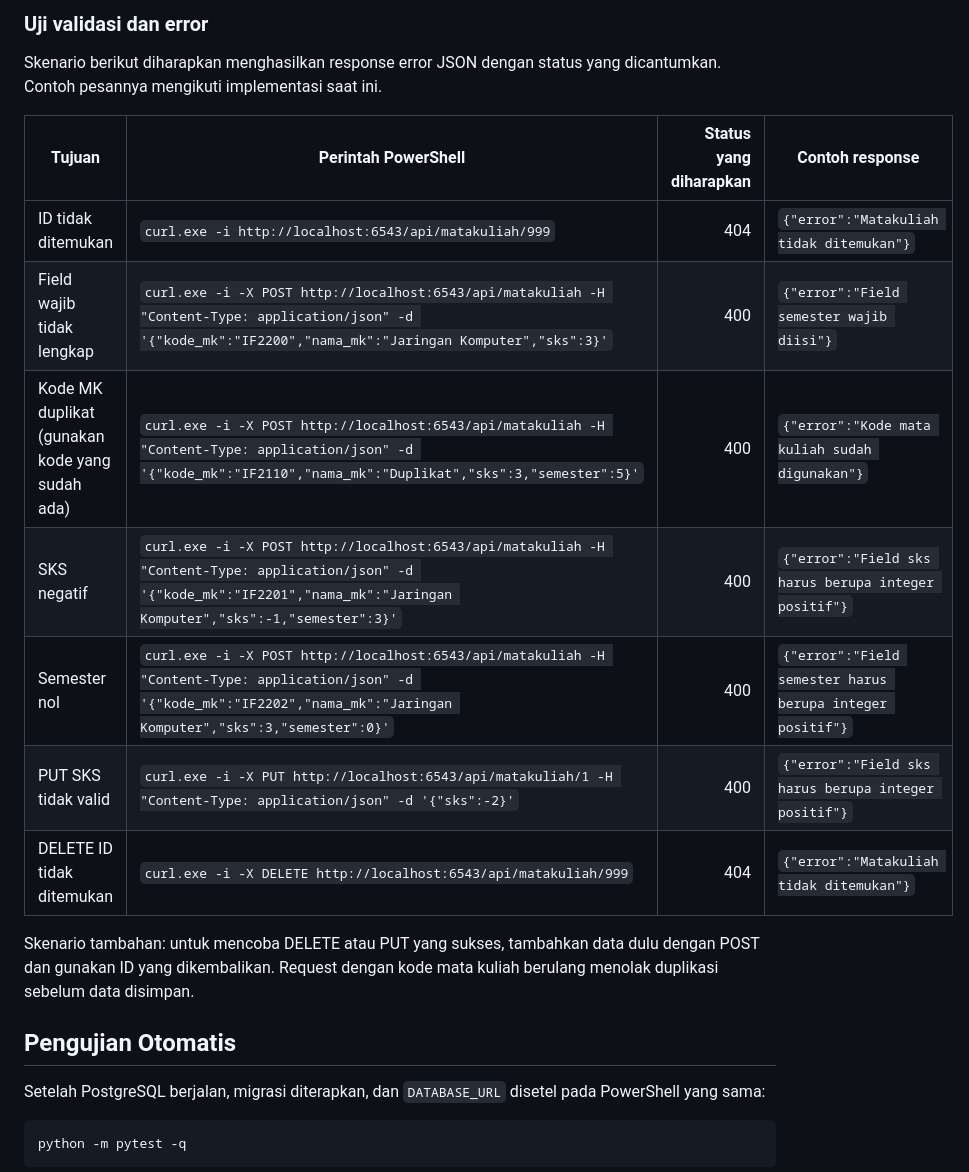
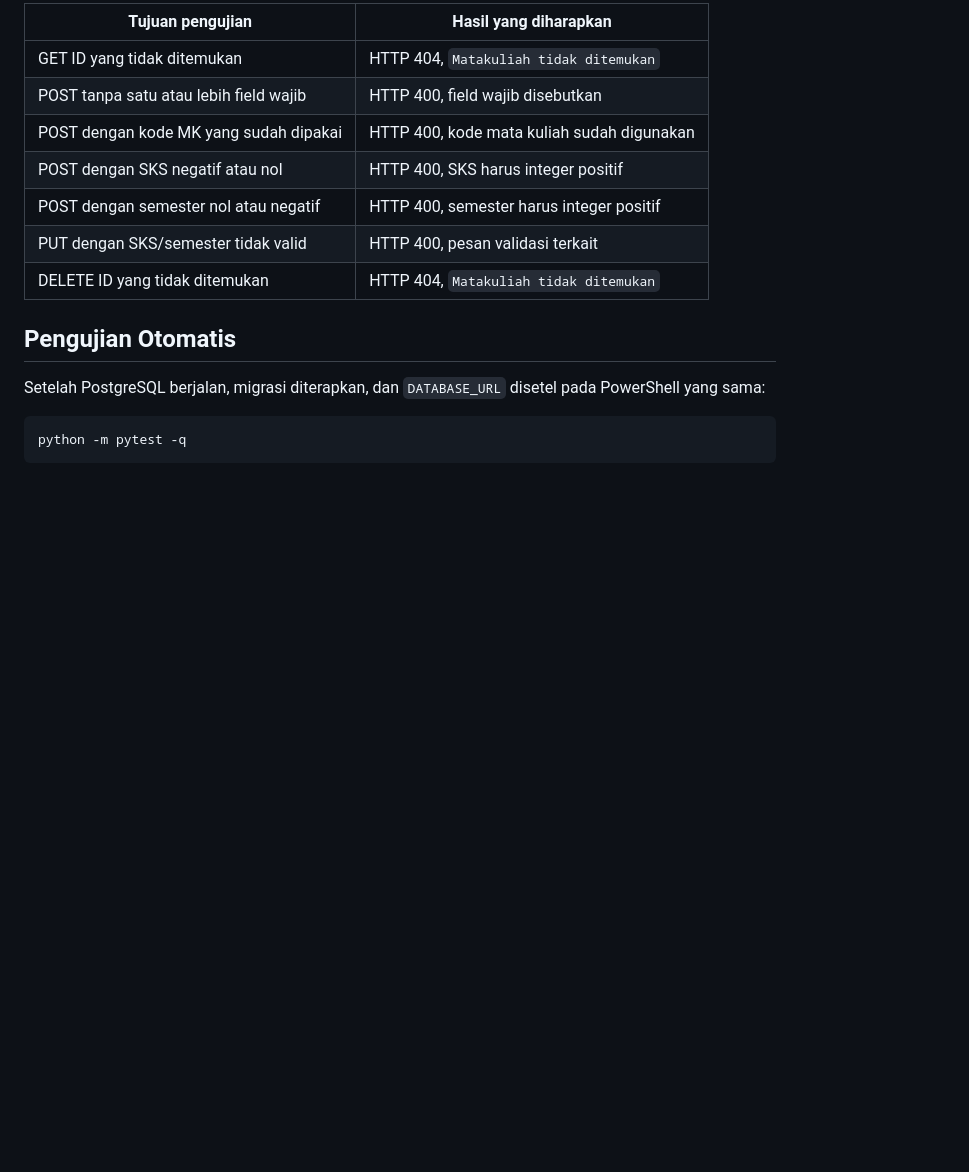
Before and after one commit to finn482/praktikum_pengweb_itera_124140127, a Markdown page: alfino_putra_ruslim_124140127_pertemuan6/README.md, the part around one of its changes. Rendered like a GitHub page; blank space fills up the shorter version.

```diff
--- a/alfino_putra_ruslim_124140127_pertemuan6/README.md
+++ b/alfino_putra_ruslim_124140127_pertemuan6/README.md
@@ -309,18 +299,12 @@ Tujuan: menghapus data dengan ID tersebut. Diharapkan **HTTP 200**.
-### Uji validasi dan error
-
-Skenario berikut diharapkan menghasilkan response error JSON dengan status yang dicantumkan. Contoh pesannya mengikuti implementasi saat ini.
-
-| Tujuan | Perintah PowerShell | Status yang diharapkan | Contoh response |
-|---|---|---:|---|
-| ID tidak ditemukan | `curl.exe -i http://localhost:6543/api/matakuliah/999` | 404 | `{"error":"Matakuliah tidak ditemukan"}` |
-| Field wajib tidak lengkap | `curl.exe -i -X POST http://localhost:6543/api/matakuliah -H "Content-Type: application/json" -d '{"kode_mk":"IF2200","nama_mk":"Jaringan Komputer","sks":3}'` | 400 | `{"error":"Field semester wajib diisi"}` |
-| Kode MK duplikat (gunakan kode yang sudah ada) | `curl.exe -i -X POST http://localhost:6543/api/matakuliah -H "Content-Type: application/json" -d '{"kode_mk":"IF2110","nama_mk":"Duplikat","sks":3,"semester":5}'` | 400 | `{"error":"Kode mata kuliah sudah digunakan"}` |
-| SKS negatif | `curl.exe -i -X POST http://localhost:6543/api/matakuliah -H "Content-Type: application/json" -d '{"kode_mk":"IF2201","nama_mk":"Jaringan Komputer","sks":-1,"semester":3}'` | 400 | `{"error":"Field sks harus berupa integer positif"}` |
-| Semester nol | `curl.exe -i -X POST http://localhost:6543/api/matakuliah -H "Content-Type: application/json" -d '{"kode_mk":"IF2202","nama_mk":"Jaringan Komputer","sks":3,"semester":0}'` | 400 | `{"error":"Field semester harus berupa integer positif"}` |
-| PUT SKS tidak valid | `curl.exe -i -X PUT http://localhost:6543/api/matakuliah/1 -H "Content-Type: application/json" -d '{"sks":-2}'` | 400 | `{"error":"Field sks harus berupa integer positif"}` |
-| DELETE ID tidak ditemukan | `curl.exe -i -X DELETE http://localhost:6543/api/matakuliah/999` | 404 | `{"error":"Matakuliah tidak ditemukan"}` |
-
-Skenario tambahan: untuk mencoba DELETE atau PUT yang sukses, tambahkan data dulu dengan POST dan gunakan ID yang dikembalikan. Request dengan kode mata kuliah berulang menolak duplikasi sebelum data disimpan.
+| Tujuan pengujian | Hasil yang diharapkan |
+|---|---|
+| GET ID yang tidak ditemukan | HTTP 404, `Matakuliah tidak ditemukan` |
+| POST tanpa satu atau lebih field wajib | HTTP 400, field wajib disebutkan |
+| POST dengan kode MK yang sudah dipakai | HTTP 400, kode mata kuliah sudah digunakan |
+| POST dengan SKS negatif atau nol | HTTP 400, SKS harus integer positif |
+| POST dengan semester nol atau negatif | HTTP 400, semester harus integer positif |
+| PUT dengan SKS/semester tidak valid | HTTP 400, pesan validasi terkait |
+| DELETE ID yang tidak ditemukan | HTTP 404, `Matakuliah tidak ditemukan` |
 
 ## Pengujian Otomatis
 
```
Also changed, not shown: other parts of alfino_putra_ruslim_124140127_pertemuan6/README.md (+48 -49 lines), alfino_putra_ruslim_124140127_pertemuan6/screenshots/01-get-matakuliah.png (added), alfino_putra_ruslim_124140127_pertemuan6/screenshots/02-post-matakuliah.png (added), alfino_putra_ruslim_124140127_pertemuan6/screenshots/03-put-matakuliah.png (added), alfino_putra_ruslim_124140127_pertemuan6/screenshots/04-delete-matakuliah.png (added), alfino_putra_ruslim_124140127_pertemuan6/screenshots/05-validasi-matakuliah.png (added).
